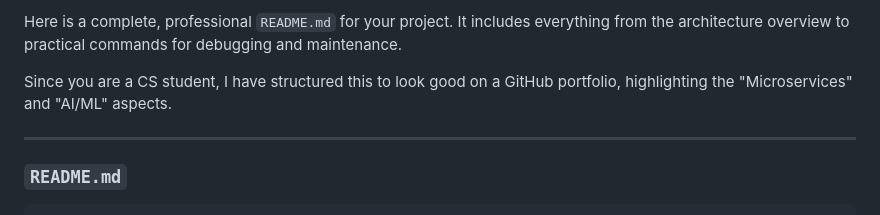
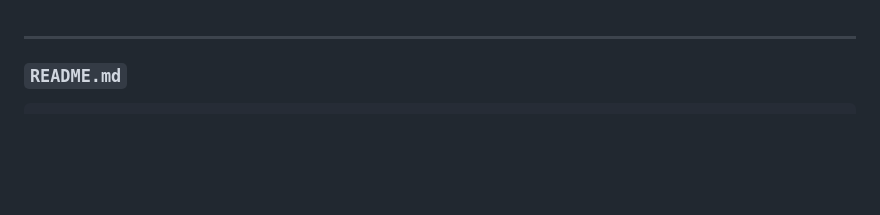
Before and after one commit to abdulahshahid/face-access-prototype-, a Markdown page: README.md, the part around the change. Rendered like a GitHub page; blank space fills up the shorter version.

Commit message:
adding the documentation

```diff
--- a/README.md
+++ b/README.md
@@ -1,7 +1,3 @@
-Here is a complete, professional `README.md` for your project. It includes everything from the architecture overview to practical commands for debugging and maintenance.
-
-Since you are a CS student, I have structured this to look good on a GitHub portfolio, highlighting the "Microservices" and "AI/ML" aspects.
-
 ---
 
 ### `README.md`
```
